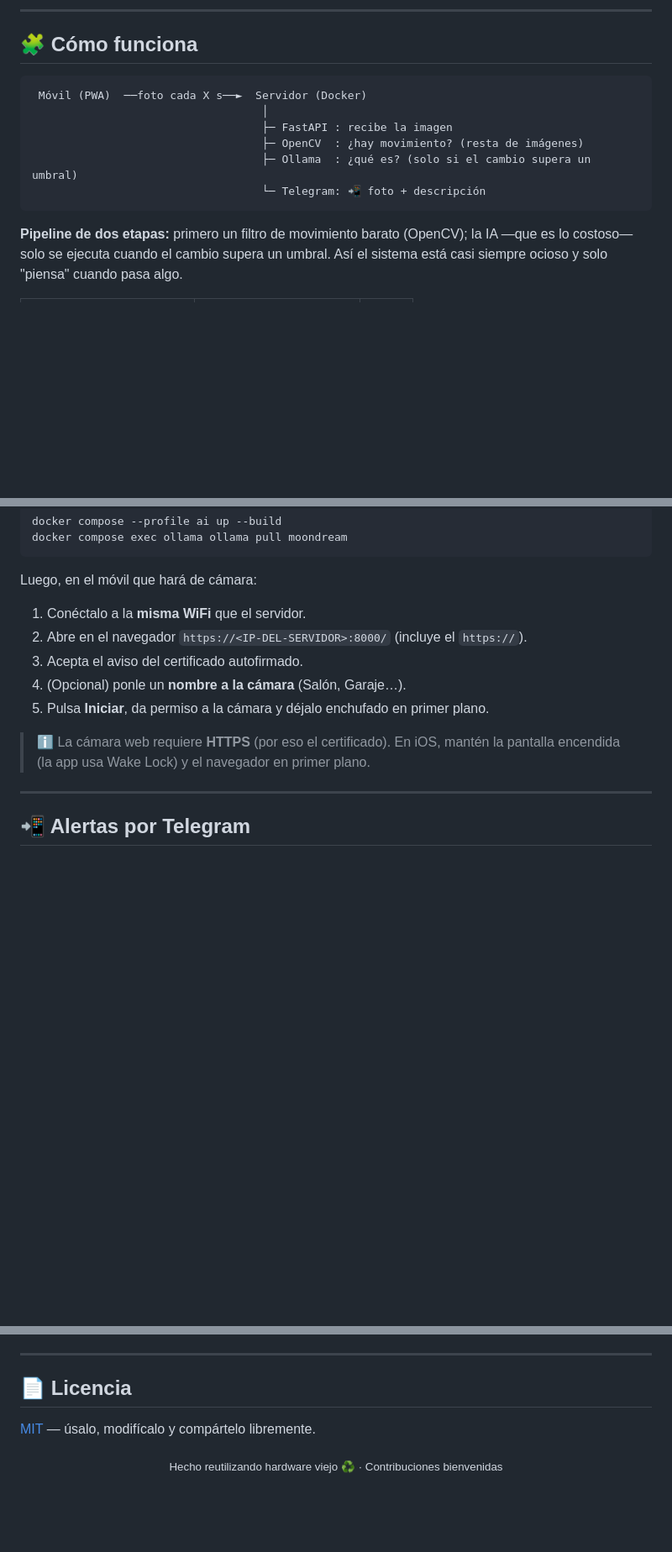
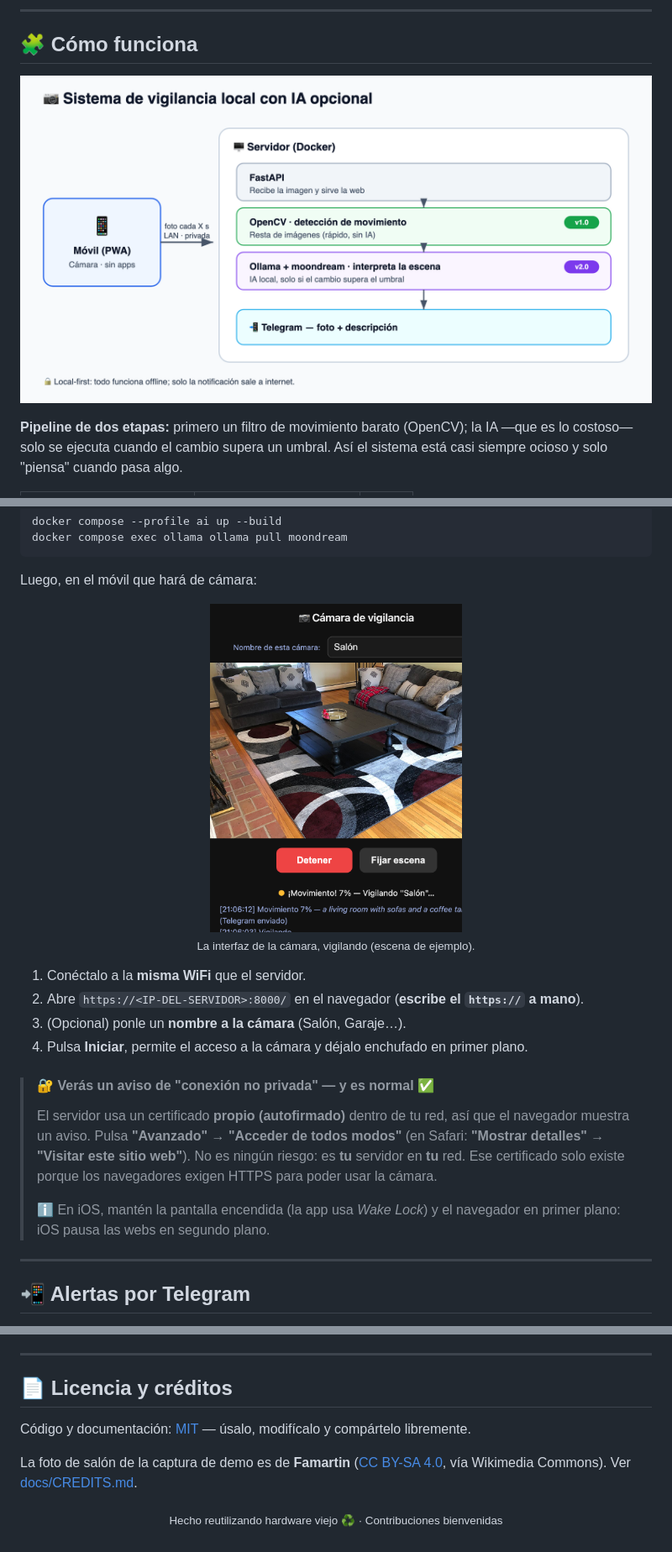
Before and after one commit to ablancodev/sistema-alarma, a Markdown page: README.md, 3 parts joined by grey strips. Shown at 84% size. Drawn GitHub-style; pictures changed too: docs/architecture.png (added), docs/pwa-ui.png (added); blank space fills up the shorter version.

Commit message:
docs: añade diagrama de arquitectura y captura de la PWA al README
- Diagrama de arquitectura (SVG + PNG)
- Captura de la interfaz de la cámara (foto de salón de demo, CC BY-SA 4.0)
- README: imágenes embebidas y aviso de HTTPS reformulado (menos intimidante)
- CREDITS.md con la atribución de la foto

Co-Authored-By: Claude Opus 4.8 (1M context) <noreply@anthropic.com>

````diff
--- a/README.md
+++ b/README.md
@@ -36,14 +36,9 @@ Solo el envío de la notificación necesita conexión.
 
 ## 🧩 Cómo funciona
 
-```
- Móvil (PWA)  ──foto cada X s──►  Servidor (Docker)
-                                   │
-                                   ├─ FastAPI : recibe la imagen
-                                   ├─ OpenCV  : ¿hay movimiento? (resta de imágenes)
-                                   ├─ Ollama  : ¿qué es? (solo si el cambio supera un umbral)
-                                   └─ Telegram: 📲 foto + descripción
-```
+<p align="center">
+  <img src="docs/architecture.png" alt="Arquitectura del sistema" width="820">
+</p>
 
 **Pipeline de dos etapas:** primero un filtro de movimiento barato (OpenCV); la IA
 —que es lo costoso— solo se ejecuta cuando el cambio supera un umbral. Así el sistema
@@ -83,14 +78,25 @@ docker compose exec ollama ollama pull moondream
 
 Luego, en el móvil que hará de cámara:
 
+<p align="center">
+  <img src="docs/pwa-ui.png" alt="Interfaz de la cámara (PWA)" width="300">
+  <br><sub>La interfaz de la cámara, vigilando (escena de ejemplo).</sub>
+</p>
+
 1. Conéctalo a la **misma WiFi** que el servidor.
-2. Abre en el navegador `https://<IP-DEL-SERVIDOR>:8000/` (incluye el `https://`).
-3. Acepta el aviso del certificado autofirmado.
-4. (Opcional) ponle un **nombre a la cámara** (Salón, Garaje…).
-5. Pulsa **Iniciar**, da permiso a la cámara y déjalo enchufado en primer plano.
+2. Abre `https://<IP-DEL-SERVIDOR>:8000/` en el navegador (**escribe el `https://` a mano**).
+3. (Opcional) ponle un **nombre a la cámara** (Salón, Garaje…).
+4. Pulsa **Iniciar**, permite el acceso a la cámara y déjalo enchufado en primer plano.
 
-> ℹ️ La cámara web requiere **HTTPS** (por eso el certificado). En iOS, mantén la
-> pantalla encendida (la app usa Wake Lock) y el navegador en primer plano.
+> #### 🔐 Verás un aviso de "conexión no privada" — y es normal ✅
+> El servidor usa un certificado **propio (autofirmado)** dentro de tu red, así que el
+> navegador muestra un aviso. Pulsa **"Avanzado" → "Acceder de todos modos"** (en Safari:
+> **"Mostrar detalles" → "Visitar este sitio web"**). No es ningún riesgo: es **tu**
+> servidor en **tu** red. Ese certificado solo existe porque los navegadores exigen
+> HTTPS para poder usar la cámara.
+>
+> ℹ️ En iOS, mantén la pantalla encendida (la app usa *Wake Lock*) y el navegador en
+> primer plano: iOS pausa las webs en segundo plano.
 
 ---
 
@@ -157,8 +163,11 @@ zona: *"🔔 Movimiento en SALÓN"*.
 
 ---
 
-## 📄 Licencia
+## 📄 Licencia y créditos
 
-[MIT](LICENSE) — úsalo, modifícalo y compártelo libremente.
+Código y documentación: [MIT](LICENSE) — úsalo, modifícalo y compártelo libremente.
+
+La foto de salón de la captura de demo es de **Famartin** ([CC BY-SA 4.0](https://creativecommons.org/licenses/by-sa/4.0/),
+vía Wikimedia Commons). Ver [docs/CREDITS.md](docs/CREDITS.md).
 
 <p align="center"><sub>Hecho reutilizando hardware viejo ♻️ · Contribuciones bienvenidas</sub></p>
````
Also changed, not shown: docs/CREDITS.md (added, +16 -0 lines), docs/room.jpg (added), 2 other files.
